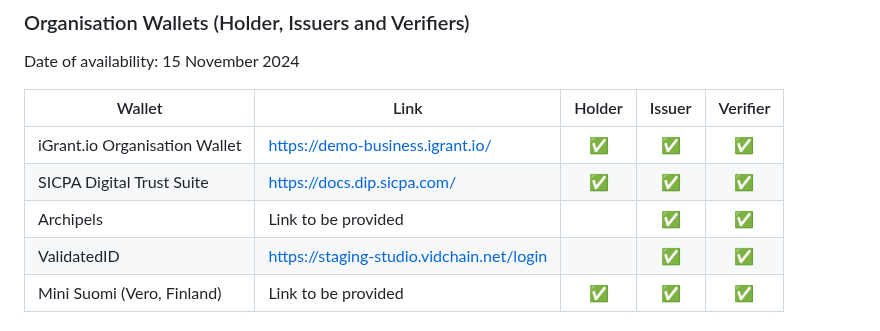
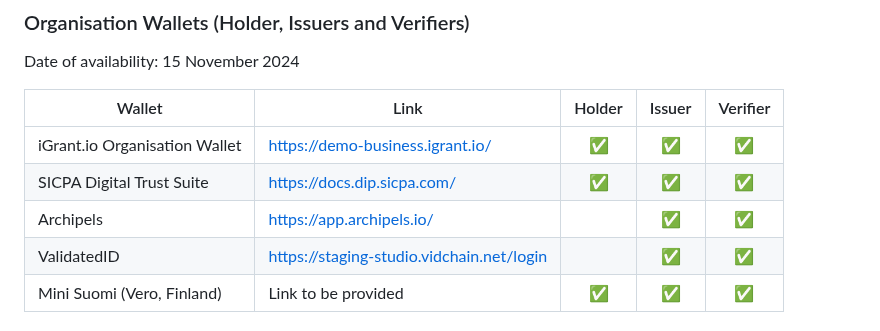
Before and after one commit to EWC-consortium/eudi-wallet-rfcs, a Markdown page: README.md, the part around the change. Drawn GitHub-style.

Commit message:
Add Archipels wallet link

```diff
--- a/README.md
+++ b/README.md
@@ -84,7 +84,7 @@ Date of availability: 15 November 2024
 | ----------------------------- | -------------------------------------------------------------------------------------- | :----: | :----: | :------: |
 | iGrant.io Organisation Wallet | [https://demo-business.igrant.io/](https://demo-business.igrant.io/)                   |   ✅    |   ✅    |    ✅     |
 | SICPA Digital Trust Suite     | [https://docs.dip.sicpa.com/](https://docs.dip.sicpa.com/)                             |   ✅    |   ✅    |    ✅     |
-| Archipels                     | Link to be provided                                                                    |        |   ✅    |    ✅     |
+| Archipels                     | [https://app.archipels.io/](https://app.archipels.io/)                                 |        |   ✅    |    ✅     |
 | ValidatedID                   | [https://staging-studio.vidchain.net/login](https://staging-studio.vidchain.net/login) |        |   ✅    |    ✅     |
 | Mini Suomi (Vero, Finland)    | Link to be provided                                                                    |   ✅    |   ✅    |    ✅     |
 
```
